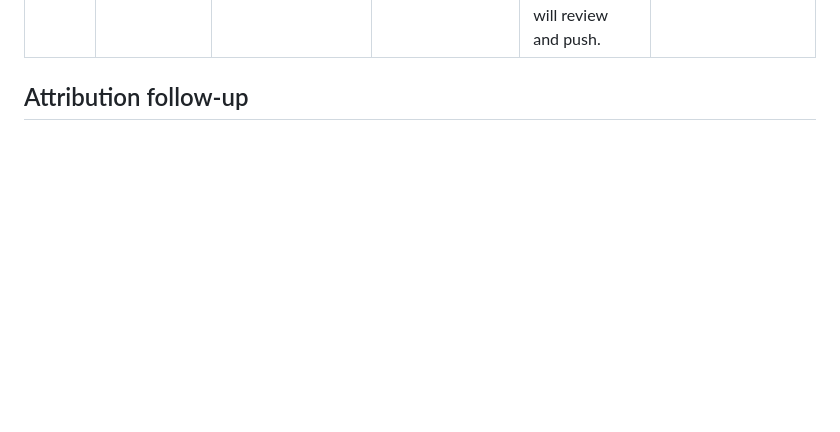
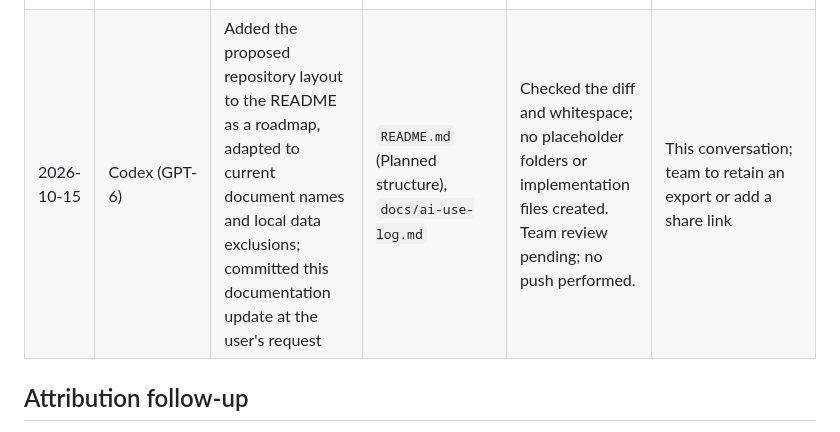
Before and after one commit to Cukowski/GR05-Predictive-Maintenance, a Markdown page: docs/ai-use-log.md, the part around the change. Drawn GitHub-style; blank space fills up the shorter version.

```diff
--- a/docs/ai-use-log.md
+++ b/docs/ai-use-log.md
@@ -7,6 +7,7 @@ Review permitted AI use and the declaration/citation format with the lecturer, a
 | 2026-10-15 | ChatGPT (GPT-6) | Suggested structure and drafted initial Task 2 business case/data inventory using course instructions and paper | `docs/02-business-case.md`, `docs/03-data-inventory-access.md` (originally `docs/04-data-inventory-access.md`) | Pending team fact-check and rewriting | Add exported conversation/share link |
 | 2026-10-15 | Codex (GPT-6) | Reviewed README, all existing docs, working tree, and commit history; reorganized documentation; updated README, approval status, and historical proposal context; added Git ignore rules; checked HFU AI guidance and GitHub contributor documentation; diagnosed Copilot co-author attribution | `README.md`, `.gitignore`, `docs/01-project-definition.md`, `docs/03-data-inventory-access.md` (renamed), `docs/04-dataset-evaluation.md`, `docs/ai-use-log.md` | Automated local link, ignore-rule, and whitespace checks; team review pending. No dataset downloaded, experiments run, or scientific results claimed. | This conversation; team to retain an export or add a share link |
 | 2026-10-15 | Codex (GPT-6) | At the user's explicit request, removed the Copilot co-author trailer from the latest local commit and prepared a separate commit for the documentation cleanup | Local Git history and `docs/ai-use-log.md`; cleanup files listed above | Verified replacement commit `854d158` has the same file tree, parent, human author, and author date as `3738ca8`, with no Copilot trailer. No remote changes; user will review and push. | This conversation; team to retain an export or add a share link |
+| 2026-10-15 | Codex (GPT-6) | Added the proposed repository layout to the README as a roadmap, adapted to current document names and local data exclusions; committed this documentation update at the user's request | `README.md` (Planned structure), `docs/ai-use-log.md` | Checked the diff and whitespace; no placeholder folders or implementation files created. Team review pending; no push performed. | This conversation; team to retain an export or add a share link |
 
 ## Attribution follow-up
 
```
Also changed, not shown: README.md (+39 -0 lines).
